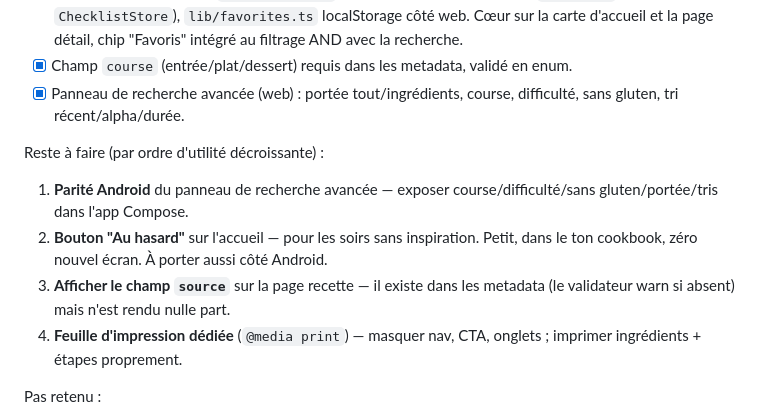
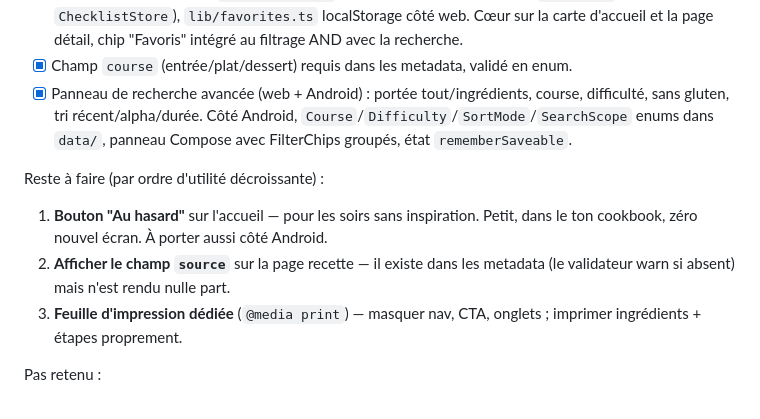
Before and after one commit to vferries/cuisine, a Markdown page: AGENTS.md, the part around the change. Drawn GitHub-style.

Commit message:
docs: panneau recherche avancée portée web + Android
Tout le périmètre du panneau est livré, roadmap nettoyée.

```diff
--- a/AGENTS.md
+++ b/AGENTS.md
@@ -169,14 +169,13 @@ Faits (tout le périmètre web) :
 - [x] Timers Android fiables : AlarmManager + BroadcastReceiver + notification système. Survivent au kill de l'app. Onboarding `SCHEDULE_EXACT_ALARM` dans Réglages.
 - [x] Favoris (web + Android) : `FavoritesStore` SharedPrefs côté Android (clé `favorites`, mirroir de `ChecklistStore`), `lib/favorites.ts` localStorage côté web. Cœur sur la carte d'accueil et la page détail, chip "Favoris" intégré au filtrage AND avec la recherche.
 - [x] Champ `course` (entrée/plat/dessert) requis dans les metadata, validé en enum.
-- [x] Panneau de recherche avancée (web) : portée tout/ingrédients, course, difficulté, sans gluten, tri récent/alpha/durée.
+- [x] Panneau de recherche avancée (web + Android) : portée tout/ingrédients, course, difficulté, sans gluten, tri récent/alpha/durée. Côté Android, `Course`/`Difficulty`/`SortMode`/`SearchScope` enums dans `data/`, panneau Compose avec FilterChips groupés, état `rememberSaveable`.
 
 Reste à faire (par ordre d'utilité décroissante) :
 
-1. **Parité Android** du panneau de recherche avancée — exposer course/difficulté/sans gluten/portée/tris dans l'app Compose.
-2. **Bouton "Au hasard"** sur l'accueil — pour les soirs sans inspiration. Petit, dans le ton cookbook, zéro nouvel écran. À porter aussi côté Android.
-3. **Afficher le champ `source`** sur la page recette — il existe dans les metadata (le validateur warn si absent) mais n'est rendu nulle part.
-4. **Feuille d'impression dédiée** (`@media print`) — masquer nav, CTA, onglets ; imprimer ingrédients + étapes proprement.
+1. **Bouton "Au hasard"** sur l'accueil — pour les soirs sans inspiration. Petit, dans le ton cookbook, zéro nouvel écran. À porter aussi côté Android.
+2. **Afficher le champ `source`** sur la page recette — il existe dans les metadata (le validateur warn si absent) mais n'est rendu nulle part.
+3. **Feuille d'impression dédiée** (`@media print`) — masquer nav, CTA, onglets ; imprimer ingrédients + étapes proprement.
 
 Pas retenu :
 
```
